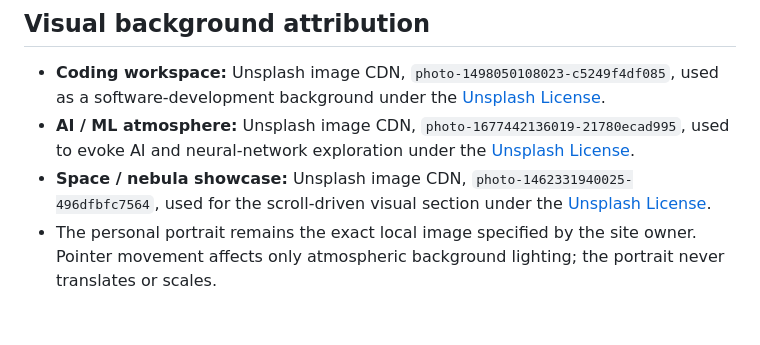
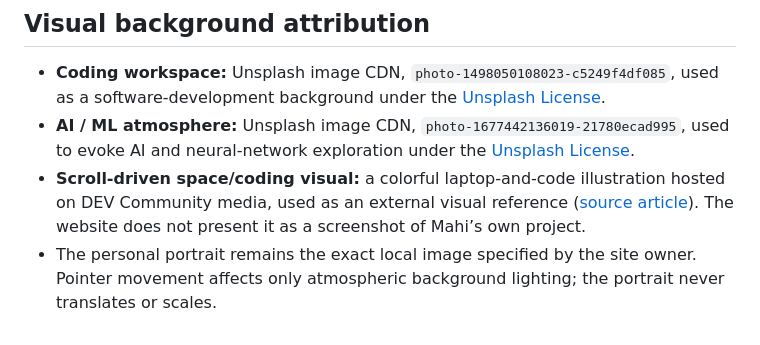
Before and after one commit to mahitech580/mahendra-portfolio, a Markdown page: README.md, the part around the change. Drawn GitHub-style.

Commit message:
docs: attribute the scroll-driven coding artwork

```diff
--- a/README.md
+++ b/README.md
@@ -120,5 +120,5 @@ That branch contains the original `index.html`, `style.css`, and `script.js` as
 
 - **Coding workspace:** Unsplash image CDN, `photo-1498050108023-c5249f4df085`, used as a software-development background under the [Unsplash License](https://unsplash.com/license).
 - **AI / ML atmosphere:** Unsplash image CDN, `photo-1677442136019-21780ecad995`, used to evoke AI and neural-network exploration under the [Unsplash License](https://unsplash.com/license).
-- **Space / nebula showcase:** Unsplash image CDN, `photo-1462331940025-496dfbfc7564`, used for the scroll-driven visual section under the [Unsplash License](https://unsplash.com/license).
+- **Scroll-driven space/coding visual:** a colorful laptop-and-code illustration hosted on DEV Community media, used as an external visual reference ([source article](https://dev.to/ashleyd480/how-to-deploy-backend-4b05)). The website does not present it as a screenshot of Mahi’s own project.
 - The personal portrait remains the exact local image specified by the site owner. Pointer movement affects only atmospheric background lighting; the portrait never translates or scales.
```
